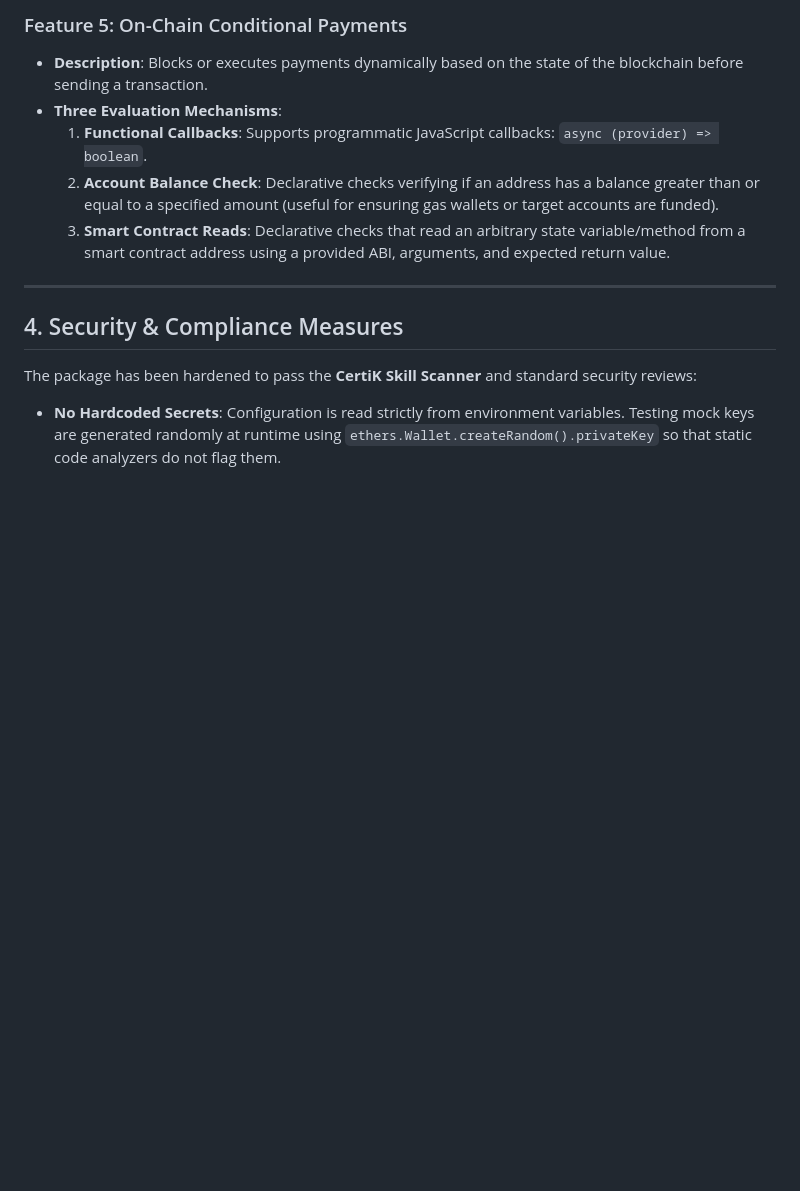
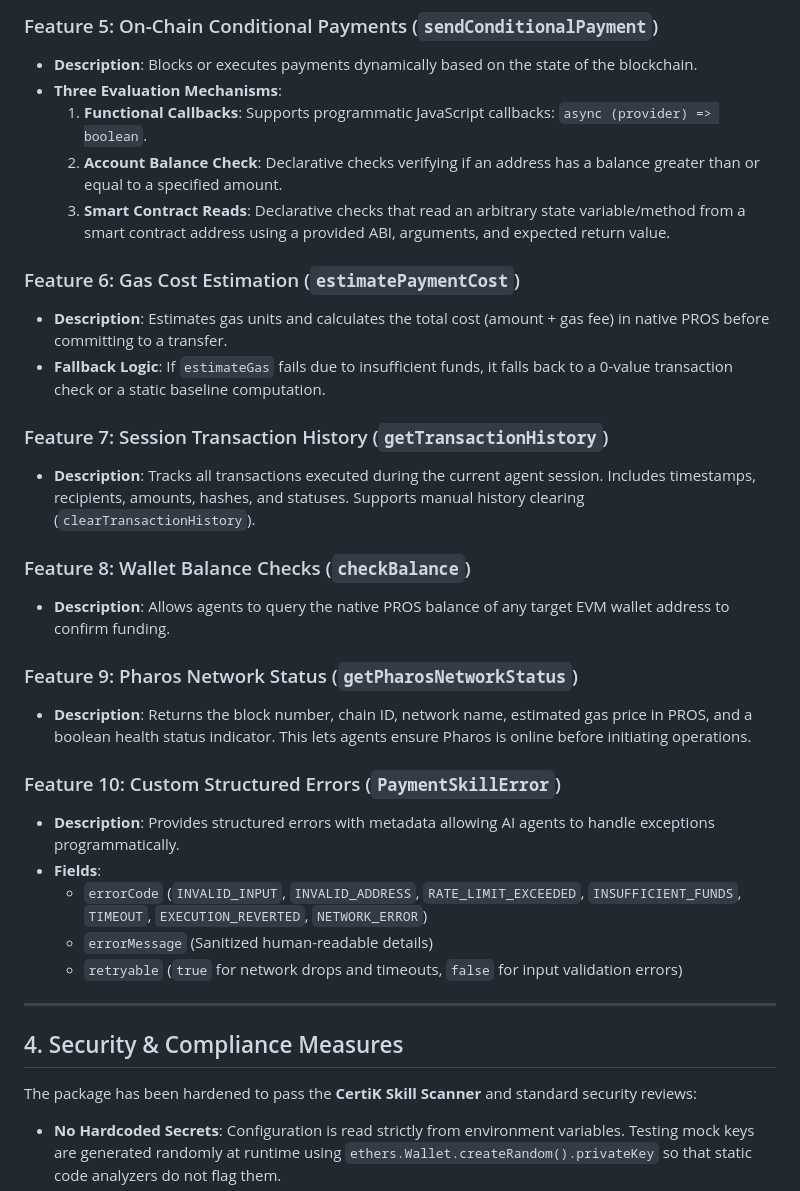
Before and after one commit to RajGupta0510/Pros-Payment-Skill, a Markdown page: pros_payment_skill_report.md, the part around one of its changes. Drawn GitHub-style; blank space fills up the shorter version.

```diff
--- a/pros_payment_skill_report.md
+++ b/pros_payment_skill_report.md
@@ -67,10 +67,30 @@ graph TD
 
-### Feature 5: On-Chain Conditional Payments
-*   **Description**: Blocks or executes payments dynamically based on the state of the blockchain before sending a transaction.
+### Feature 5: On-Chain Conditional Payments (`sendConditionalPayment`)
+*   **Description**: Blocks or executes payments dynamically based on the state of the blockchain.
 *   **Three Evaluation Mechanisms**:
     1.  **Functional Callbacks**: Supports programmatic JavaScript callbacks: `async (provider) => boolean`.
-    2.  **Account Balance Check**: Declarative checks verifying if an address has a balance greater than or equal to a specified amount (useful for ensuring gas wallets or target accounts are funded).
+    2.  **Account Balance Check**: Declarative checks verifying if an address has a balance greater than or equal to a specified amount.
     3.  **Smart Contract Reads**: Declarative checks that read an arbitrary state variable/method from a smart contract address using a provided ABI, arguments, and expected return value.
+
+### Feature 6: Gas Cost Estimation (`estimatePaymentCost`)
+*   **Description**: Estimates gas units and calculates the total cost (amount + gas fee) in native PROS before committing to a transfer.
+*   **Fallback Logic**: If `estimateGas` fails due to insufficient funds, it falls back to a 0-value transaction check or a static baseline computation.
+
+### Feature 7: Session Transaction History (`getTransactionHistory`)
+*   **Description**: Tracks all transactions executed during the current agent session. Includes timestamps, recipients, amounts, hashes, and statuses. Supports manual history clearing (`clearTransactionHistory`).
+
+### Feature 8: Wallet Balance Checks (`checkBalance`)
+*   **Description**: Allows agents to query the native PROS balance of any target EVM wallet address to confirm funding.
+
+### Feature 9: Pharos Network Status (`getPharosNetworkStatus`)
+*   **Description**: Returns the block number, chain ID, network name, estimated gas price in PROS, and a boolean health status indicator. This lets agents ensure Pharos is online before initiating operations.
+
+### Feature 10: Custom Structured Errors (`PaymentSkillError`)
+*   **Description**: Provides structured errors with metadata allowing AI agents to handle exceptions programmatically.
+*   **Fields**:
+    *   `errorCode` (`INVALID_INPUT`, `INVALID_ADDRESS`, `RATE_LIMIT_EXCEEDED`, `INSUFFICIENT_FUNDS`, `TIMEOUT`, `EXECUTION_REVERTED`, `NETWORK_ERROR`)
+    *   `errorMessage` (Sanitized human-readable details)
+    *   `retryable` (`true` for network drops and timeouts, `false` for input validation errors)
 
 ---
 
```
Also changed, not shown: other parts of pros_payment_skill_report.md (+28 -20 lines).
